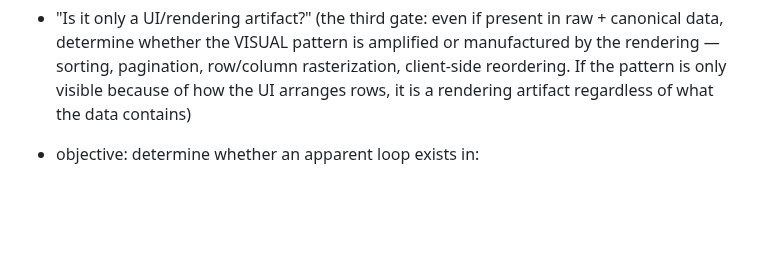
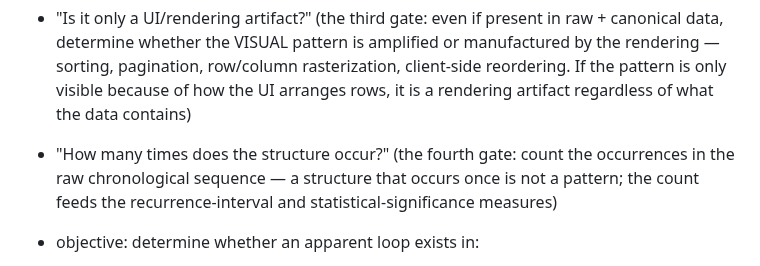
Before and after one commit to abwarren/RoulCollector448, a Markdown page: docs/deep-pattern-mining-spec.md, the part around the change. Drawn GitHub-style; blank space fills up the shorter version.

Commit message:
docs: critical test — How many times does the structure occur?
Fourth gate: count occurrences in the raw chronological sequence — a
one-time occurrence is not a pattern; the count feeds recurrence-interval
and statistical-significance measures.

```diff
--- a/docs/deep-pattern-mining-spec.md
+++ b/docs/deep-pattern-mining-spec.md
@@ -562,6 +562,10 @@ critical_test:
   row/column rasterization, client-side reordering. If the pattern is
   only visible because of how the UI arranges rows, it is a rendering
   artifact regardless of what the data contains)
+- "How many times does the structure occur?" (the fourth gate: count the
+  occurrences in the raw chronological sequence — a structure that
+  occurs once is not a pattern; the count feeds the recurrence-interval
+  and statistical-significance measures)
 
 - objective: determine whether an apparent loop exists in:
   - overlapping_repeating_block (the same block overlapping across the
```
